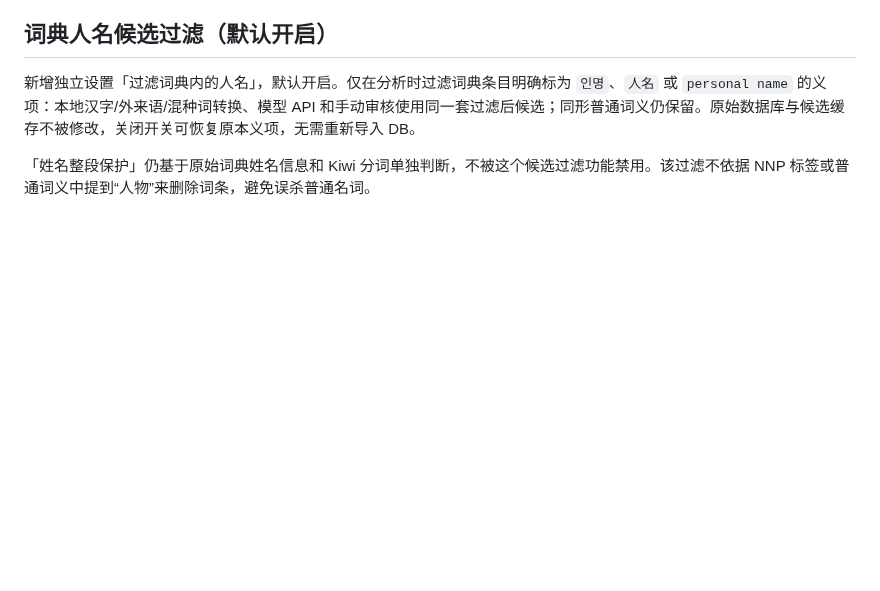
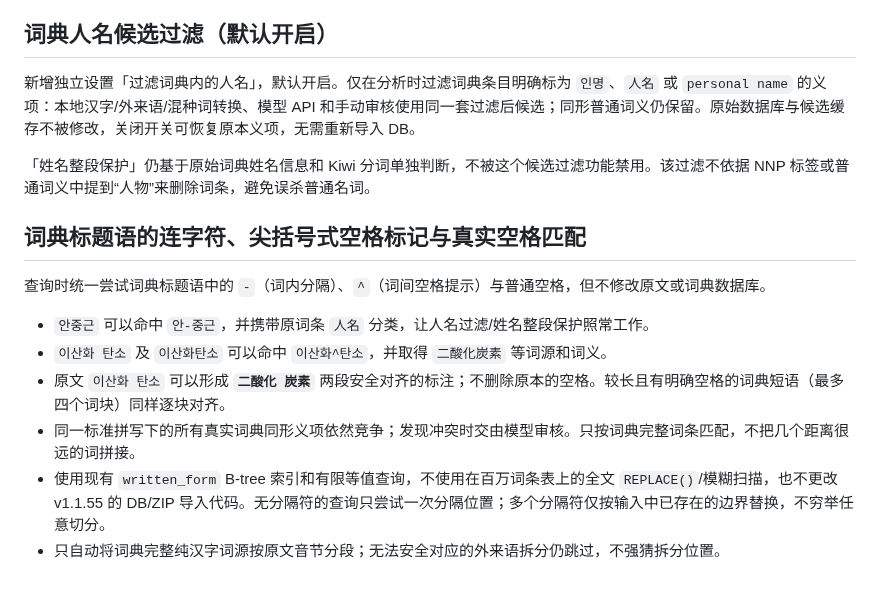
Before and after one commit to aetherion-nox/korean-web-annotator, a Markdown page: EXPERIMENTAL-CANDIDATES.md, the part around the change. GitHub-like rendering; blank space fills up the shorter version.

Commit message:
Document safe indexed title normalization and whitespace-preserving phrase Hanja segmentation

```diff
--- a/EXPERIMENTAL-CANDIDATES.md
+++ b/EXPERIMENTAL-CANDIDATES.md
@@ -56,3 +56,14 @@ DB/ZIP 的 Worker 传输、Python 导入、浏览器持久化及设置页导入
 新增独立设置「过滤词典内的人名」，默认开启。仅在分析时过滤词典条目明确标为 `인명`、`人名` 或 `personal name` 的义项：本地汉字/外来语/混种词转换、模型 API 和手动审核使用同一套过滤后候选；同形普通词义仍保留。原始数据库与候选缓存不被修改，关闭开关可恢复原本义项，无需重新导入 DB。
 
 「姓名整段保护」仍基于原始词典姓名信息和 Kiwi 分词单独判断，不被这个候选过滤功能禁用。该过滤不依据 NNP 标签或普通词义中提到“人物”来删除词条，避免误杀普通名词。
+
+## 词典标题语的连字符、尖括号式空格标记与真实空格匹配
+
+查询时统一尝试词典标题语中的 `-`（词内分隔）、`^`（词间空格提示）与普通空格，但不修改原文或词典数据库。
+
+- `안중근` 可以命中 `안-중근`，并携带原词条 `人名` 分类，让人名过滤/姓名整段保护照常工作。
+- `이산화 탄소` 及 `이산화탄소` 可以命中 `이산화^탄소`，并取得 `二酸化炭素` 等词源和词义。
+- 原文 `이산화 탄소` 可以形成 **`二酸化 炭素`** 两段安全对齐的标注；不删除原本的空格。较长且有明确空格的词典短语（最多四个词块）同样逐块对齐。
+- 同一标准拼写下的所有真实词典同形义项依然竞争；发现冲突时交由模型审核。只按词典完整词条匹配，不把几个距离很远的词拼接。
+- 使用现有 `written_form` B-tree 索引和有限等值查询，不使用在百万词条表上的全文 `REPLACE()`/模糊扫描，也不更改 v1.1.55 的 DB/ZIP 导入代码。无分隔符的查询只尝试一次分隔位置；多个分隔符仅按输入中已存在的边界替换，不穷举任意切分。
+- 只自动将词典完整纯汉字词源按原文音节分段；无法安全对应的外来语拆分仍跳过，不强猜拆分位置。
```
